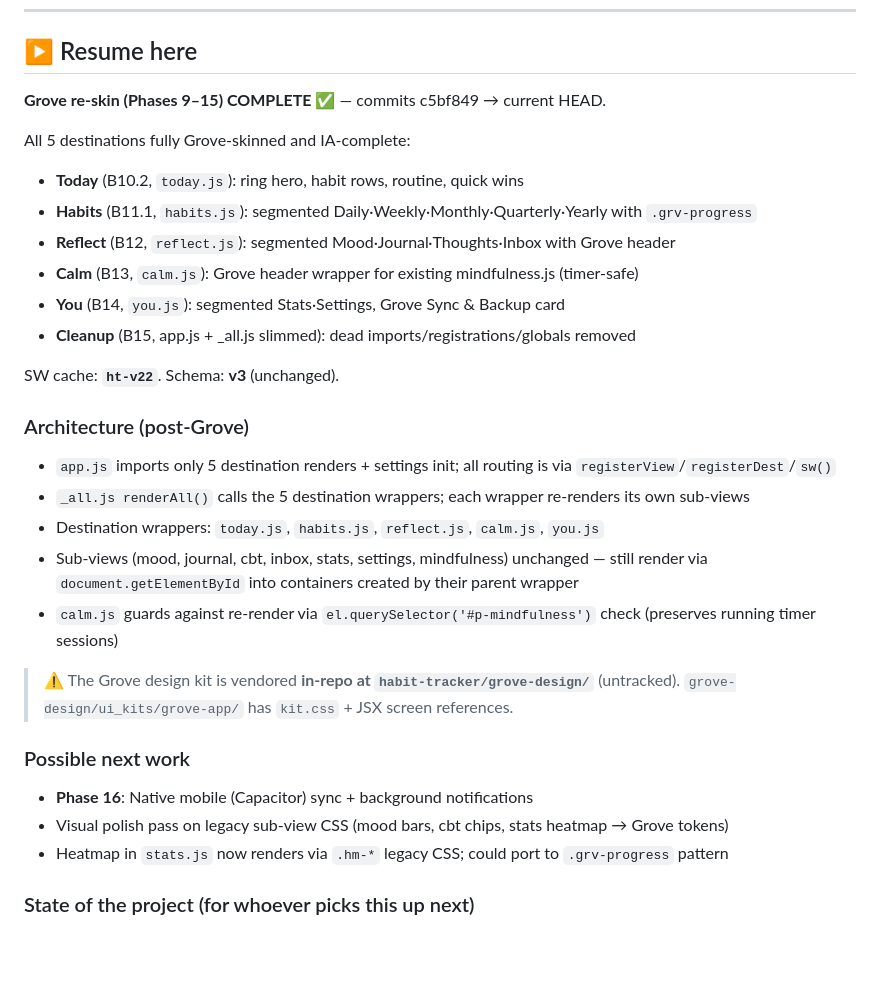
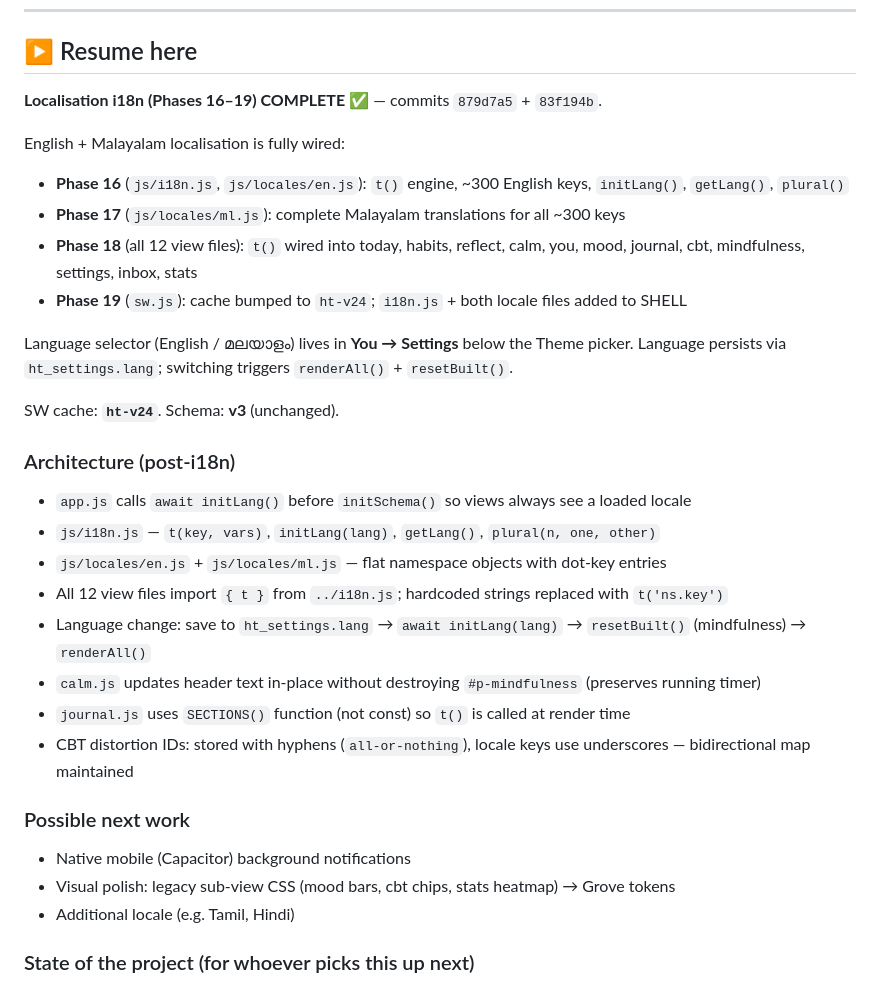
Before and after one commit to Aravindsreeni/habit-tracker, a Markdown page: progress.md, the part around one of its changes. GitHub-like rendering; blank space fills up the shorter version.

Commit message:
docs: update progress.md — i18n Phases 16-17 complete
Adds batch board entries for 879d7a5 (i18n engine + locales + SW cache)
and 83f194b (t() wired into all 12 view files). Updates Resume Here
section and architecture notes to reflect ht-v24 + Malayalam support.

Co-Authored-By: Claude Sonnet 4.6 <noreply@anthropic.com>

```diff
--- a/progress.md
+++ b/progress.md
@@ -6,34 +6,35 @@
 
 ## ▶ Resume here
 
-**Grove re-skin (Phases 9–15) COMPLETE ✅** — commits c5bf849 → current HEAD.
+**Localisation i18n (Phases 16–19) COMPLETE ✅** — commits `879d7a5` + `83f194b`.
 
-All 5 destinations fully Grove-skinned and IA-complete:
-- **Today** (B10.2, `today.js`): ring hero, habit rows, routine, quick wins
-- **Habits** (B11.1, `habits.js`): segmented Daily·Weekly·Monthly·Quarterly·Yearly with `.grv-progress`
-- **Reflect** (B12, `reflect.js`): segmented Mood·Journal·Thoughts·Inbox with Grove header
-- **Calm** (B13, `calm.js`): Grove header wrapper for existing mindfulness.js (timer-safe)
-- **You** (B14, `you.js`): segmented Stats·Settings, Grove Sync & Backup card
-- **Cleanup** (B15, app.js + _all.js slimmed): dead imports/registrations/globals removed
+English + Malayalam localisation is fully wired:
+- **Phase 16** (`js/i18n.js`, `js/locales/en.js`): `t()` engine, ~300 English keys, `initLang()`, `getLang()`, `plural()`
+- **Phase 17** (`js/locales/ml.js`): complete Malayalam translations for all ~300 keys
+- **Phase 18** (all 12 view files): `t()` wired into today, habits, reflect, calm, you, mood, journal, cbt, mindfulness, settings, inbox, stats
+- **Phase 19** (`sw.js`): cache bumped to `ht-v24`; `i18n.js` + both locale files added to SHELL
 
-SW cache: **`ht-v22`**. Schema: **v3** (unchanged).
+Language selector (English / മലയാളം) lives in **You → Settings** below the Theme picker.
+Language persists via `ht_settings.lang`; switching triggers `renderAll()` + `resetBuilt()`.
 
-### Architecture (post-Grove)
+SW cache: **`ht-v24`**. Schema: **v3** (unchanged).
 
-- `app.js` imports only 5 destination renders + settings init; all routing is via `registerView`/`registerDest`/`sw()`
-- `_all.js renderAll()` calls the 5 destination wrappers; each wrapper re-renders its own sub-views
-- Destination wrappers: `today.js`, `habits.js`, `reflect.js`, `calm.js`, `you.js`
-- Sub-views (mood, journal, cbt, inbox, stats, settings, mindfulness) unchanged — still render via `document.getElementById` into containers created by their parent wrapper
-- `calm.js` guards against re-render via `el.querySelector('#p-mindfulness')` check (preserves running timer sessions)
+### Architecture (post-i18n)
 
-> ⚠️ The Grove design kit is vendored **in-repo at `habit-tracker/grove-design/`** (untracked).
-> `grove-design/ui_kits/grove-app/` has `kit.css` + JSX screen references.
+- `app.js` calls `await initLang()` before `initSchema()` so views always see a loaded locale
+- `js/i18n.js` — `t(key, vars)`, `initLang(lang)`, `getLang()`, `plural(n, one, other)`
+- `js/locales/en.js` + `js/locales/ml.js` — flat namespace objects with dot-key entries
+- All 12 view files import `{ t }` from `../i18n.js`; hardcoded strings replaced with `t('ns.key')`
+- Language change: save to `ht_settings.lang` → `await initLang(lang)` → `resetBuilt()` (mindfulness) → `renderAll()`
+- `calm.js` updates header text in-place without destroying `#p-mindfulness` (preserves running timer)
+- `journal.js` uses `SECTIONS()` function (not const) so `t()` is called at render time
+- CBT distortion IDs: stored with hyphens (`all-or-nothing`), locale keys use underscores — bidirectional map maintained
 
 ### Possible next work
 
-- **Phase 16**: Native mobile (Capacitor) sync + background notifications
-- Visual polish pass on legacy sub-view CSS (mood bars, cbt chips, stats heatmap → Grove tokens)
-- Heatmap in `stats.js` now renders via `.hm-*` legacy CSS; could port to `.grv-progress` pattern
+- Native mobile (Capacitor) background notifications
+- Visual polish: legacy sub-view CSS (mood bars, cbt chips, stats heatmap) → Grove tokens
+- Additional locale (e.g. Tamil, Hindi)
 
 ### State of the project (for whoever picks this up next)
 
```
Also changed, not shown: other parts of progress.md (+5 -0 lines).
